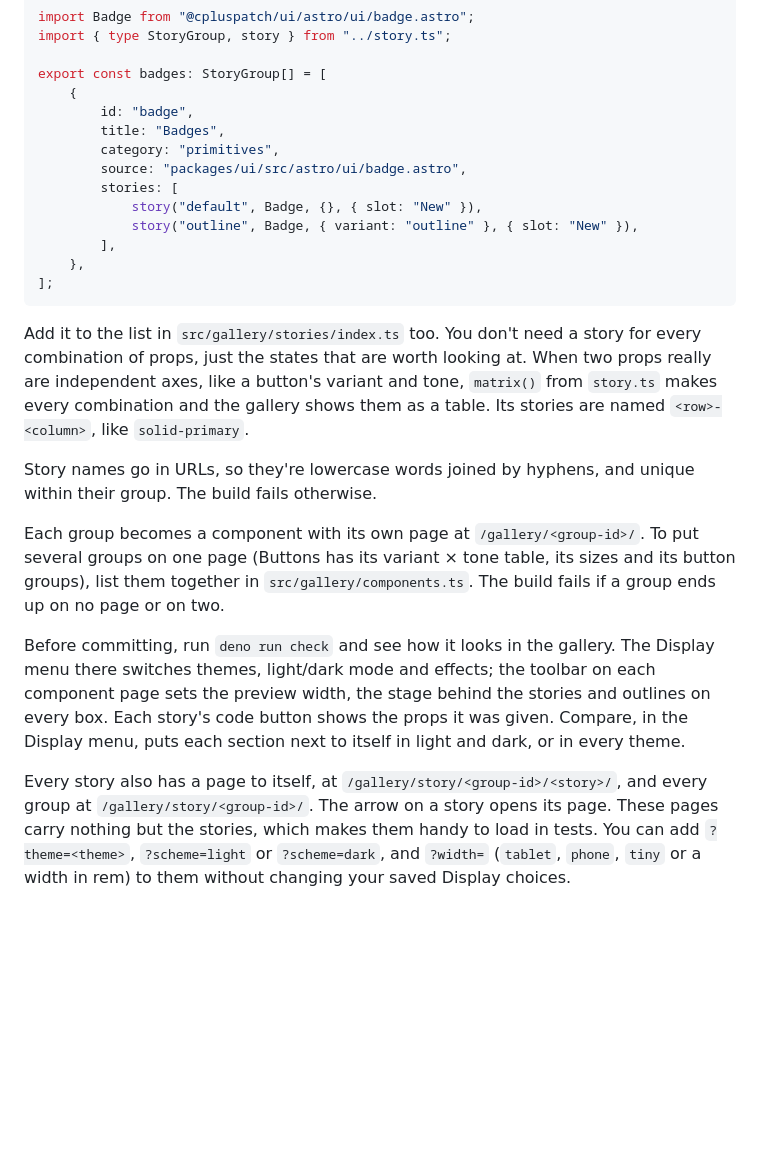
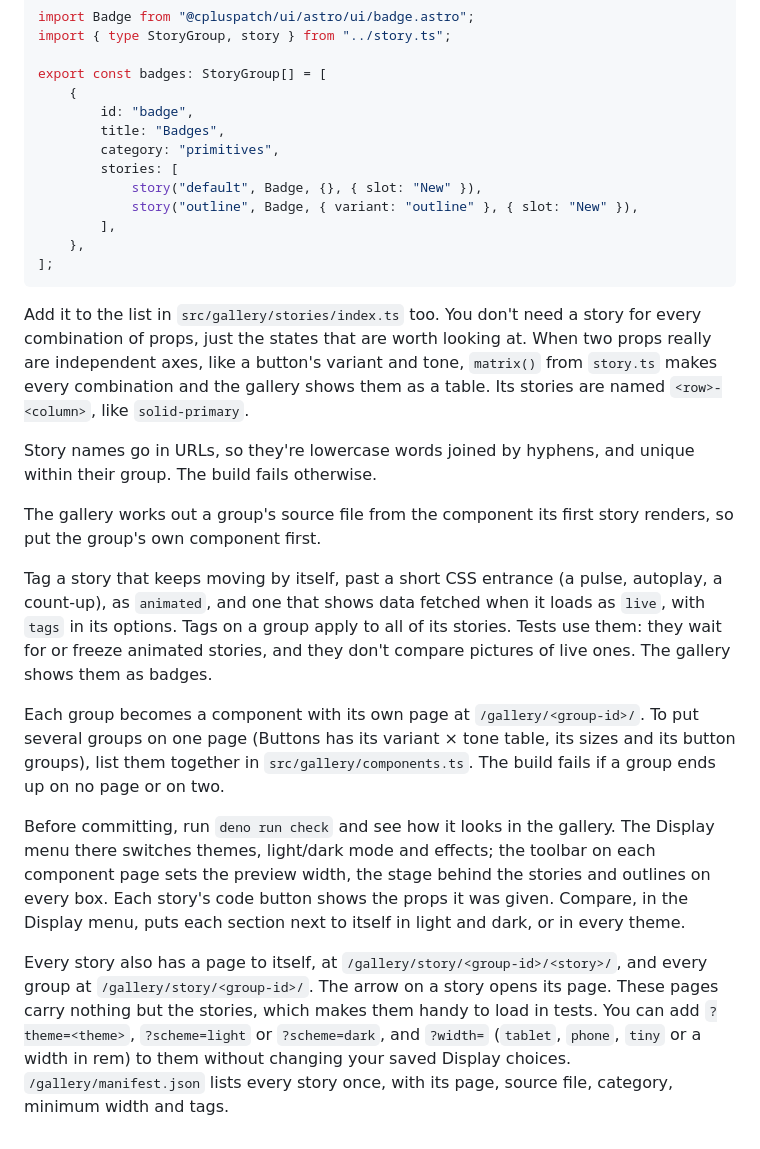
Before and after one commit to CPlusPatch/website, a Markdown page: docs/components.md, the part around the change. GitHub-like rendering; blank space fills up the shorter version.

Commit message:
docs: Document gallery story tags and manifest

```diff
--- a/docs/components.md
+++ b/docs/components.md
@@ -50,7 +50,6 @@ export const badges: StoryGroup[] = [
         id: "badge",
         title: "Badges",
         category: "primitives",
-        source: "packages/ui/src/astro/ui/badge.astro",
         stories: [
             story("default", Badge, {}, { slot: "New" }),
             story("outline", Badge, { variant: "outline" }, { slot: "New" }),
@@ -63,8 +62,12 @@ Add it to the list in `src/gallery/stories/index.ts` too. You don't need a story
 
 Story names go in URLs, so they're lowercase words joined by hyphens, and unique within their group. The build fails otherwise.
 
+The gallery works out a group's source file from the component its first story renders, so put the group's own component first.
+
+Tag a story that keeps moving by itself, past a short CSS entrance (a pulse, autoplay, a count-up), as `animated`, and one that shows data fetched when it loads as `live`, with `tags` in its options. Tags on a group apply to all of its stories. Tests use them: they wait for or freeze animated stories, and they don't compare pictures of live ones. The gallery shows them as badges.
+
 Each group becomes a component with its own page at `/gallery/<group-id>/`. To put several groups on one page (Buttons has its variant × tone table, its sizes and its button groups), list them together in `src/gallery/components.ts`. The build fails if a group ends up on no page or on two.
 
 Before committing, run `deno run check` and see how it looks in the gallery. The Display menu there switches themes, light/dark mode and effects; the toolbar on each component page sets the preview width, the stage behind the stories and outlines on every box. Each story's code button shows the props it was given. Compare, in the Display menu, puts each section next to itself in light and dark, or in every theme.
 
-Every story also has a page to itself, at `/gallery/story/<group-id>/<story>/`, and every group at `/gallery/story/<group-id>/`. The arrow on a story opens its page. These pages carry nothing but the stories, which makes them handy to load in tests. You can add `?theme=<theme>`, `?scheme=light` or `?scheme=dark`, and `?width=` (`tablet`, `phone`, `tiny` or a width in rem) to them without changing your saved Display choices.
+Every story also has a page to itself, at `/gallery/story/<group-id>/<story>/`, and every group at `/gallery/story/<group-id>/`. The arrow on a story opens its page. These pages carry nothing but the stories, which makes them handy to load in tests. You can add `?theme=<theme>`, `?scheme=light` or `?scheme=dark`, and `?width=` (`tablet`, `phone`, `tiny` or a width in rem) to them without changing your saved Display choices. `/gallery/manifest.json` lists every story once, with its page, source file, category, minimum width and tags.
```
